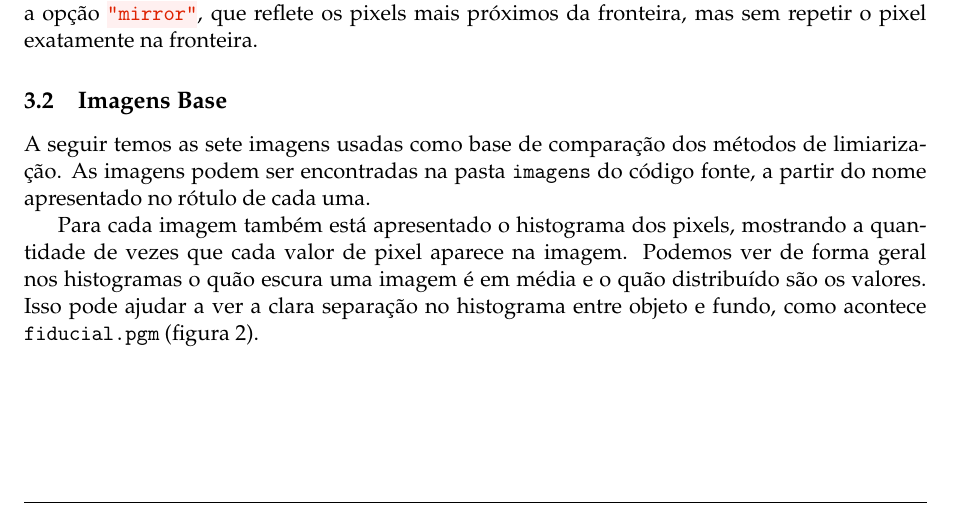
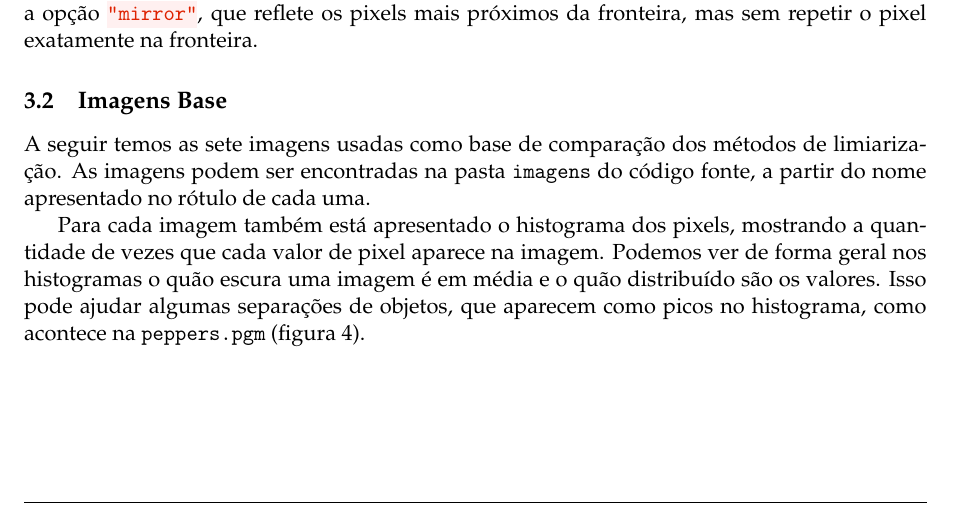
Before and after one commit to marmitar/MC920-Trabalho-3, a LaTeX problem sheet (relatorio/main.tex, which reads relatorio/textos/impl.tex): part of page 2 of 5, cut so that both start at the same text. Compiled offline with pdfLaTeX.

Commit message:
FIX: teoria errada

```diff
--- a/relatorio/textos/impl.tex
+++ b/relatorio/textos/impl.tex
@@ -16,7 +16,7 @@
 
 A seguir temos as sete imagens usadas como base de comparação dos métodos de limiarização. As imagens podem ser encontradas na pasta \mintinline{bash}{imagens} do código fonte, a partir do nome apresentado no rótulo de cada uma.
 
-Para cada imagem também está apresentado o histograma dos pixels, mostrando a quantidade de vezes que cada valor de pixel aparece na imagem. Podemos ver de forma geral nos histogramas o quão escura uma imagem é em média e o quão distribuído são os valores. Isso pode ajudar a ver a clara separação no histograma entre objeto e fundo, como acontece \texttt{fiducial.pgm} (\cref{fig:base:fiducial}).
+Para cada imagem também está apresentado o histograma dos pixels, mostrando a quantidade de vezes que cada valor de pixel aparece na imagem. Podemos ver de forma geral nos histogramas o quão escura uma imagem é em média e o quão distribuído são os valores. Isso pode ajudar algumas separações de objetos, que aparecem como picos no histograma, como acontece na \texttt{peppers.pgm} (\cref{fig:base:peppers}).
 
 \histograma{baboon}
 
```
